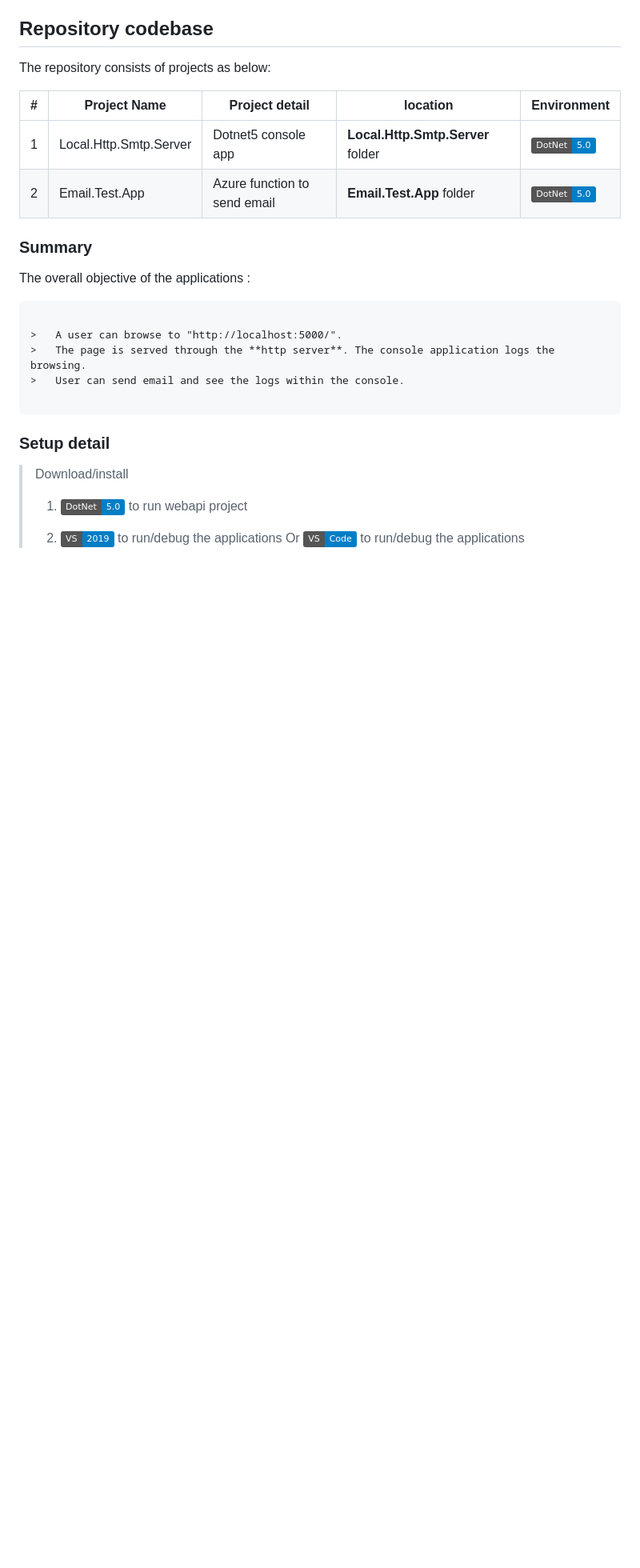
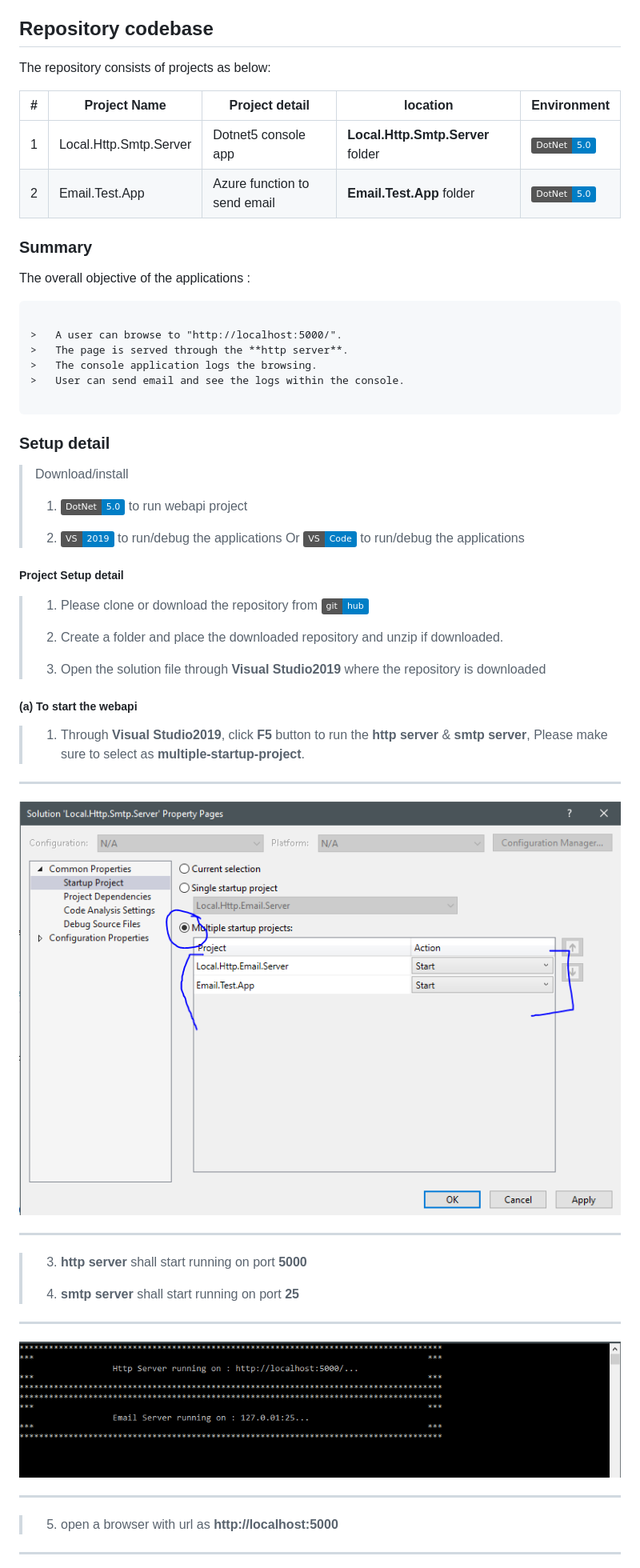
Before and after one commit to dotnetcore5/Local.Http.Smtp.Server, a Markdown page: README.md, the part around the change printed below. Shown: that part at 80% size. GitHub-like rendering; pictures changed too: multiple-projects.PNG (added); badges without logos; blank space fills up the shorter version.

````diff
--- a/README.md
+++ b/README.md
@@ -27,7 +21,8 @@ The overall objective of the applications :
 ```
 
 >   A user can browse to "http://localhost:5000/".
->   The page is served through the **http server**. The console application logs the browsing.
+>   The page is served through the **http server**.
+>   The console application logs the browsing.
 >   User can send email and see the logs within the console.
 
 ```
@@ -43,3 +38,37 @@ The overall objective of the applications :
 >
 >
 
+
+##### Project Setup detail
+
+>   1. Please clone or download the repository from [![github](https://img.shields.io/badge/git-hub-blue.svg?style=plastic)](https://github.com/AJEETX/Local.Http.Smtp.Server)
+>
+>   2. Create a folder and place the downloaded repository and unzip if downloaded.
+>
+>   3. Open the solution file through **Visual Studio2019** where the repository is downloaded
+>
+##### (a) To start the webapi
+
+>   1. Through **Visual Studio2019**, click **F5** button to run the **http server** & **smtp server**, Please make sure to select as **multiple-startup-project**.
+
+*********************************************************************************************
+
+<img src="multiple-projects.PNG" />
+
+*********************************************************************************************
+>
+>   3. **http server** shall start running on port **5000**
+>
+>   4. **smtp server** shall start running on port **25**
+>
+
+*********************************************************************************************
+
+<img src="server.PNG" />
+
+*********************************************************************************************
+>
+>   5. open a browser with url as **http://localhost:5000**
+>
+ *********************************************************************************************
+
````
Also changed, not shown: other parts of README.md (+15 -6 lines), email-sent-received.PNG (added), http-post-page.PNG (added), 3 other files.
